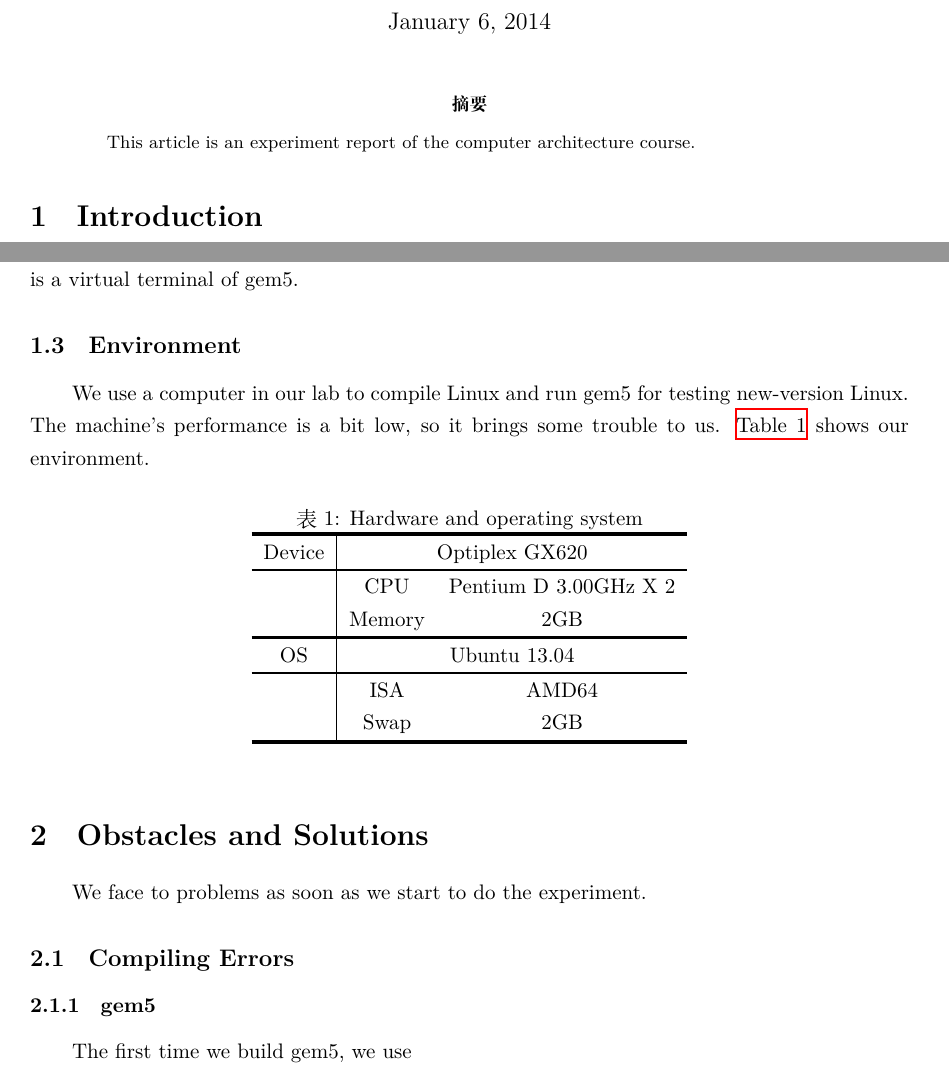
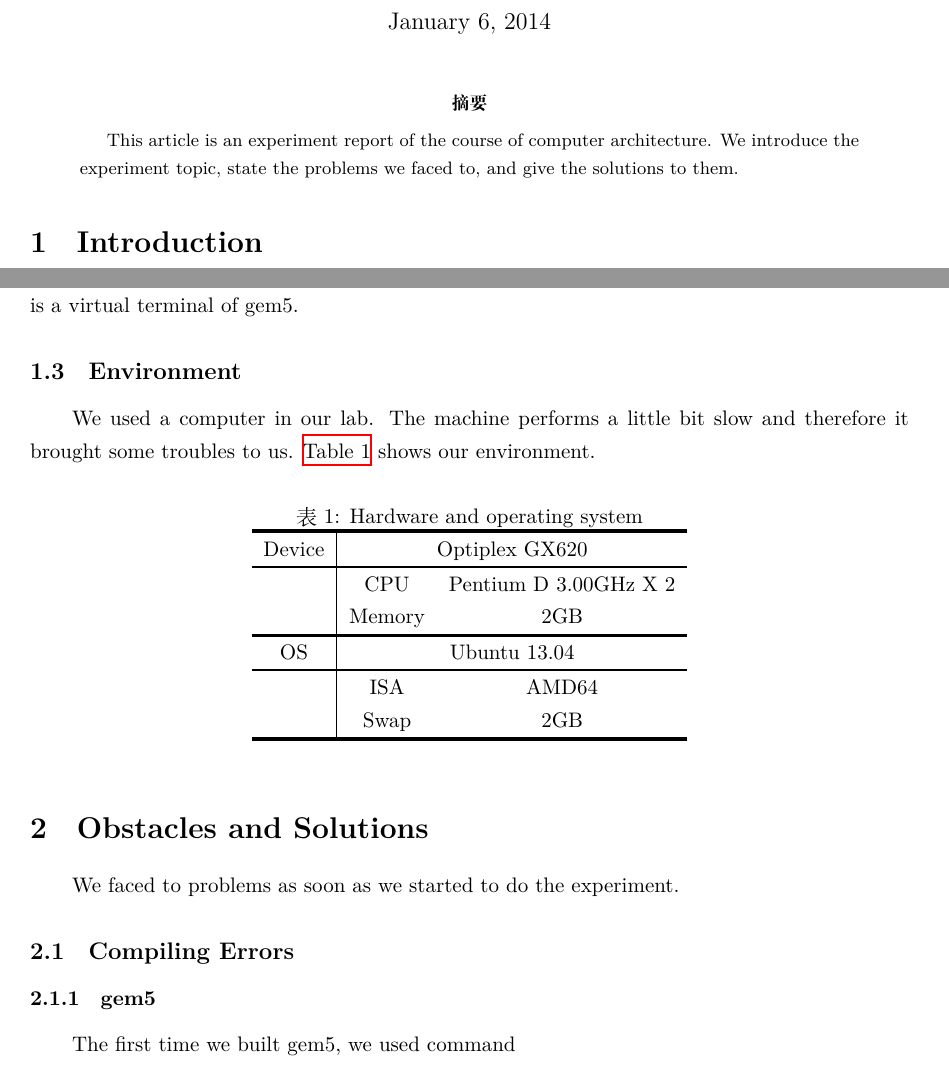
Before and after one commit to grasshopyx/arc-exp-report2, a LaTeX paper (expReport.tex): two parts of pages 1 and 2 of 5 before the commit and two parts of pages 1 and 2 of 4 after it, joined at a grey line, cut so that both start at the same text. Compiled offline with XeLaTeX; a missing font is replaced by an installed copy or a similar font.

Commit message:
Submitted

```diff
--- a/expReport.tex
+++ b/expReport.tex
@@ -24,7 +24,7 @@
 \maketitle
 
 \begin{abstract}
-This article is an experiment report of the computer architecture course.
+This article is an experiment report of the course of computer architecture. We introduce the experiment topic, state the problems we faced to, and give the solutions to them.
 \end{abstract}
 
 \section{Introduction}
@@ -64,7 +64,7 @@ make ARCH=arm CROSS_COMPILE=arm-linux-gnueabi- O=PATH vmlinux-3.12
 Then, we can configure the M5\_DIR, which contains kernel image (vmlinux-3.12) and disk image (linux-arm-ael.img). Finally, we can run the new kernel on gem5 and check it with m5term, which is a virtual terminal of gem5.
 
 	\subsection{Environment}
-	We use a computer in our lab to compile Linux and run gem5 for testing new-version Linux. The machine's performance is a bit low, so it brings some trouble to us. \autoref{tab:env} shows our environment.
+	We used a computer in our lab. The machine performs a little bit slow and therefore it brought some troubles to us. \autoref{tab:env} shows our environment.
 
 \begin{table}[htbp]
 	\caption{Hardware and operating system}\label{tab:env}
@@ -85,10 +85,10 @@ Then, we can configure the M5\_DIR, which contains kernel image (vmlinux-3.12) a
 \end{table}
 
 \section{Obstacles and Solutions}
-We face to problems as soon as we start to do the experiment.
+We faced to problems as soon as we started to do the experiment.
 	\subsection{Compiling Errors}
 		\subsubsection{gem5}
-The first time we build gem5, we use
+The first time we built gem5, we used command
 \begin{lstlisting}[language=bash, frame=shadowbox]
 scons build/ARM/gem5.opt -j2.
 \end{lstlisting}
```
Also changed, not shown: expReport.tex (11 more changed lines).
